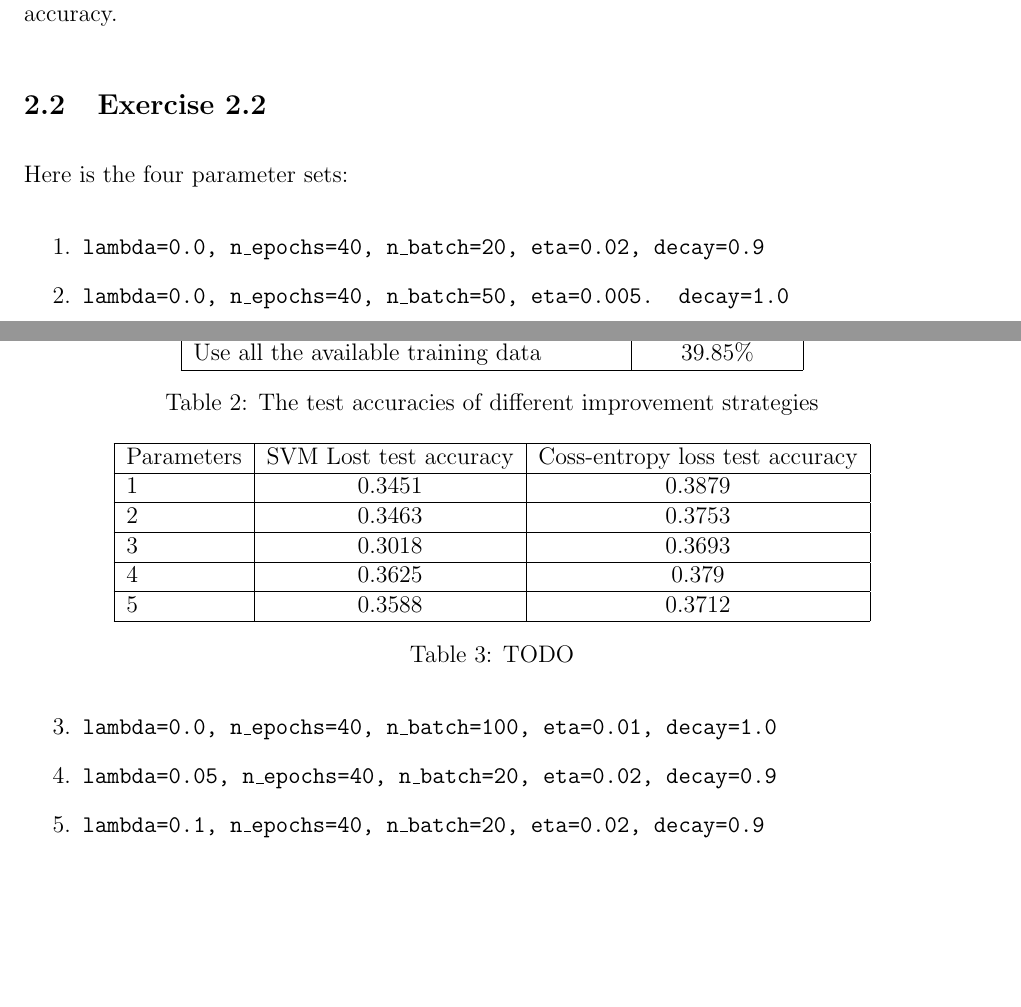
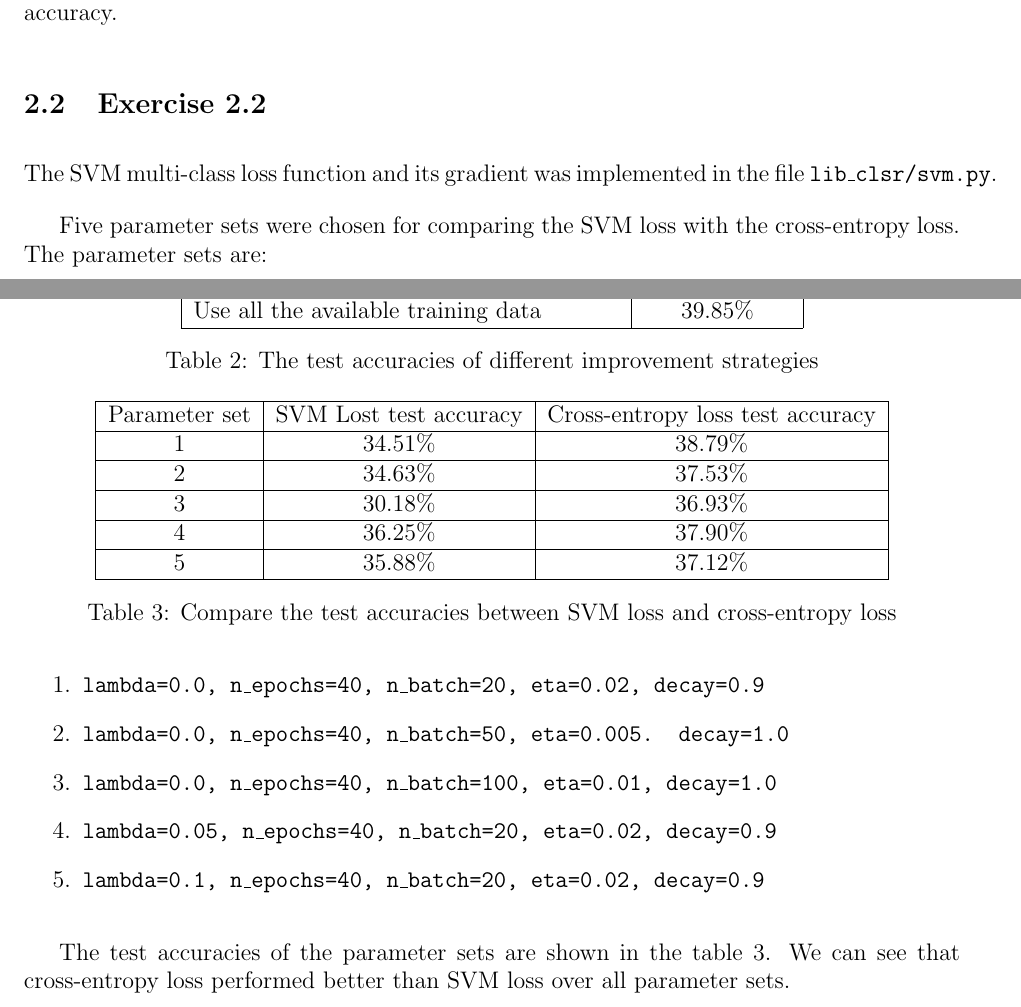
Before and after one commit to chris4540/DD2424_Deep_Learning, a LaTeX problem sheet (assign1/report/exercise1.tex): two parts of pages 4 and 5 of 5, joined at a grey line, cut so that both start at the same text, the shorter picture padded with empty space. Compiled offline with pdfLaTeX.

Commit message:
Final draft of the report

```diff
--- a/assign1/report/exercise1.tex
+++ b/assign1/report/exercise1.tex
@@ -190,7 +190,12 @@ the largest gain of the test accuracy.
 \end{table}
 
 \subsection{Exercise 2.2}
-Here is the four parameter sets:
+
+The SVM multi-class loss function and its gradient was implemented in the file
+\texttt{lib\_clsr/svm.py}.
+
+Five parameter sets were chosen for comparing the SVM loss with the cross-entropy loss.
+The parameter sets are:
 \begin{enumerate}
     \item  \texttt{lambda=0.0, n\_epochs=40, n\_batch=20, eta=0.02, decay=0.9}
     \item  \texttt{lambda=0.0, n\_epochs=40, n\_batch=50, eta=0.005. decay=1.0}
@@ -198,14 +203,19 @@ Here is the four parameter sets:
     \item  \texttt{lambda=0.05, n\_epochs=40, n\_batch=20, eta=0.02, decay=0.9}
     \item  \texttt{lambda=0.1, n\_epochs=40, n\_batch=20, eta=0.02, decay=0.9}
 \end{enumerate}
+
+The test accuracies of the parameter sets are shown in the table \ref{table:cmp_ann_svm}.
+We can see that cross-entropy loss performed better than SVM loss over all parameter sets.
+
 \begin{table}
     \centering
-    \csvreader[tabular=|l|c|c|,respect all=true,
-        table head=\hline Parameters & SVM Lost test accuracy & Coss-entropy loss test accuracy\\\hline,
+    \csvreader[tabular=|c|c|c|,respect all=true,
+        table head=\hline Parameter set & SVM Lost test accuracy & Cross-entropy loss test accuracy\\\hline,
         late after line = \\\hline]
     {cmp_ann_svm.csv}
     {params=\params,svm_test_acc=\svm,ann_test_acc=\ann}
     {\params & \svm & \ann}
-    \caption{TODO}
+    \caption{Compare the test accuracies between SVM loss and cross-entropy loss}
+    \label{table:cmp_ann_svm}
 \end{table}
 \end{document}
```
Also changed, not shown: assign1/report/cmp_ann_svm.csv (+5 -5 lines), assign1/report/exercise1.tex (2 more changed lines).
